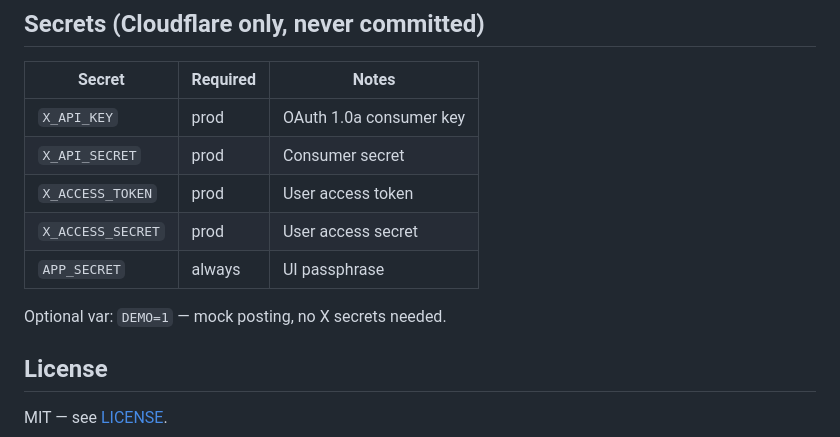
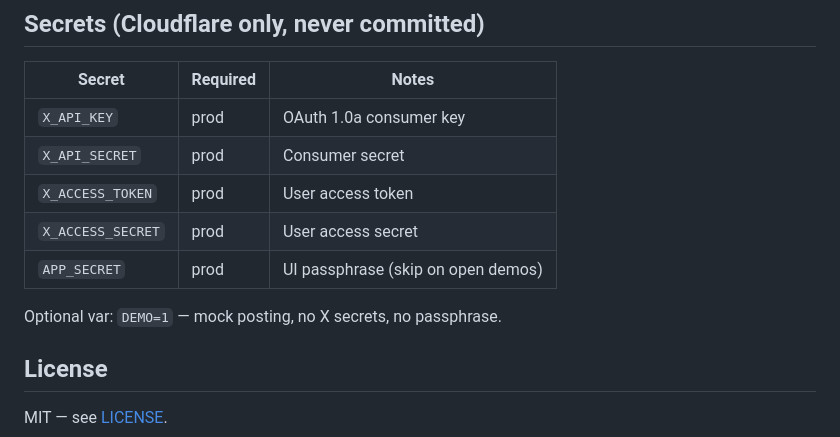
Before and after one commit to lukasgenis/xqueue, a Markdown page: README.md, the part around one of its changes. GitHub-like rendering.

```diff
--- a/README.md
+++ b/README.md
@@ -257,9 +257,9 @@ Cron does not fire automatically in local dev the same way as production.
 | `X_API_SECRET` | prod | Consumer secret |
 | `X_ACCESS_TOKEN` | prod | User access token |
 | `X_ACCESS_SECRET` | prod | User access secret |
-| `APP_SECRET` | always | UI passphrase |
+| `APP_SECRET` | prod | UI passphrase (skip on open demos) |
 
-Optional var: `DEMO=1` — mock posting, no X secrets needed.
+Optional var: `DEMO=1` — mock posting, no X secrets, no passphrase.
 
 ## License
 
```
Also changed, not shown: other parts of README.md (+37 -37 lines).
